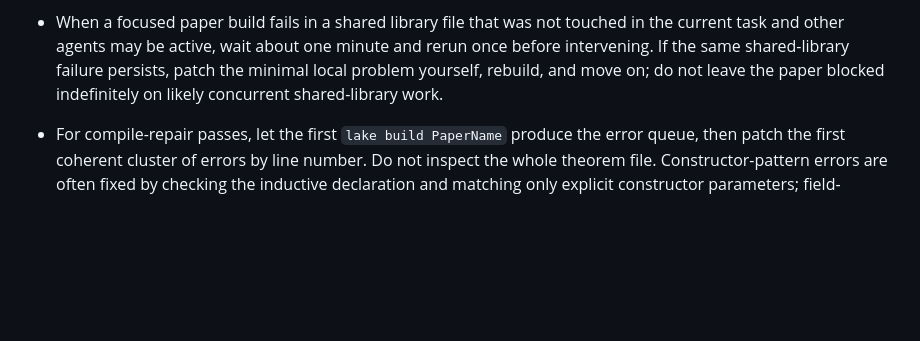
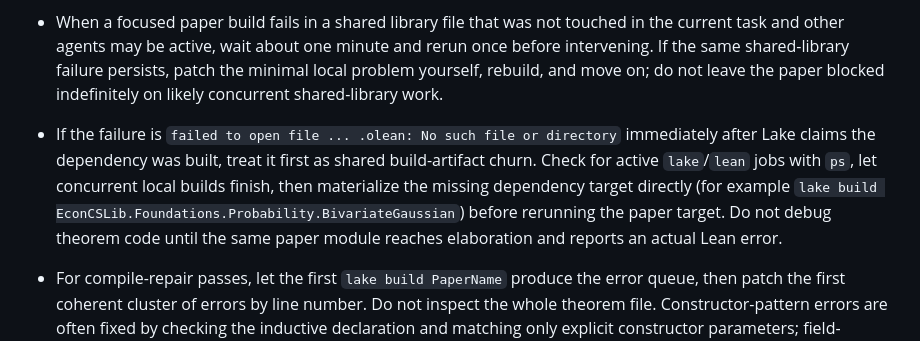
Before and after one commit to nikhgarg/EconCSLib, a Markdown page: skills/econcs-formalizer/SKILL.md, the part around the change. Rendered like a GitHub page; blank space fills up the shorter version.

```diff
--- a/skills/econcs-formalizer/SKILL.md
+++ b/skills/econcs-formalizer/SKILL.md
@@ -183,6 +183,13 @@ Think of the repository as having two distinct roles: **`EconCSLib` is the textb
   rerun once before intervening. If the same shared-library failure persists,
   patch the minimal local problem yourself, rebuild, and move on; do not leave
   the paper blocked indefinitely on likely concurrent shared-library work.
+- If the failure is `failed to open file ... .olean: No such file or directory`
+  immediately after Lake claims the dependency was built, treat it first as
+  shared build-artifact churn. Check for active `lake`/`lean` jobs with `ps`,
+  let concurrent local builds finish, then materialize the missing dependency
+  target directly (for example `lake build EconCSLib.Foundations.Probability.BivariateGaussian`)
+  before rerunning the paper target. Do not debug theorem code until the same
+  paper module reaches elaboration and reports an actual Lean error.
 - For compile-repair passes, let the first `lake build PaperName` produce the
   error queue, then patch the first coherent cluster of errors by line number.
   Do not inspect the whole theorem file. Constructor-pattern errors are often
```
